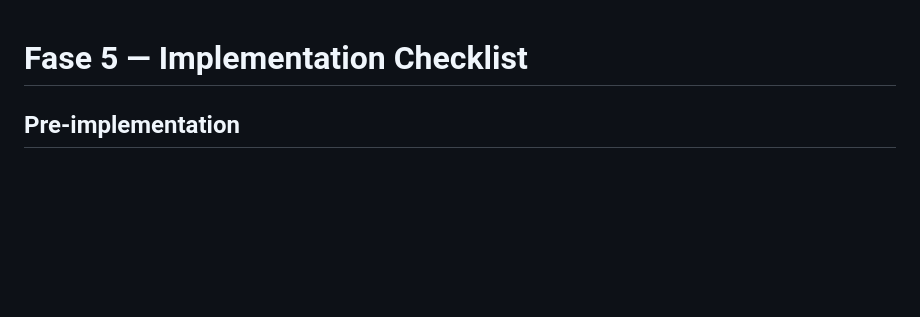
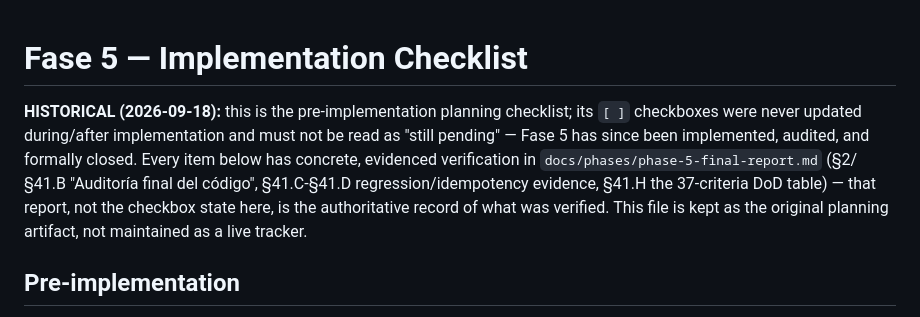
Before and after one commit to efrenortiz/TeCuidoApp, a Markdown page: docs/phases/phase-5-implementation-checklist.md, the part around the change. Rendered like a GitHub page; blank space fills up the shorter version.

```diff
--- a/docs/phases/phase-5-implementation-checklist.md
+++ b/docs/phases/phase-5-implementation-checklist.md
@@ -1,4 +1,12 @@
 # Fase 5 — Implementation Checklist
+
+**HISTORICAL (2026-09-18):** this is the pre-implementation planning checklist; its `[ ]`
+checkboxes were never updated during/after implementation and must not be read as "still
+pending" — Fase 5 has since been implemented, audited, and formally closed. Every item below has
+concrete, evidenced verification in `docs/phases/phase-5-final-report.md` (§2/§41.B "Auditoría
+final del código", §41.C-§41.D regression/idempotency evidence, §41.H the 37-criteria DoD table)
+— that report, not the checkbox state here, is the authoritative record of what was verified.
+This file is kept as the original planning artifact, not maintained as a live tracker.
 
 ## Pre-implementation
 
```
Also changed, not shown: docs/phases/phase-5-design-freeze.md (+6 -3 lines), docs/phases/phase-5-documents.md (+4 -2 lines).
